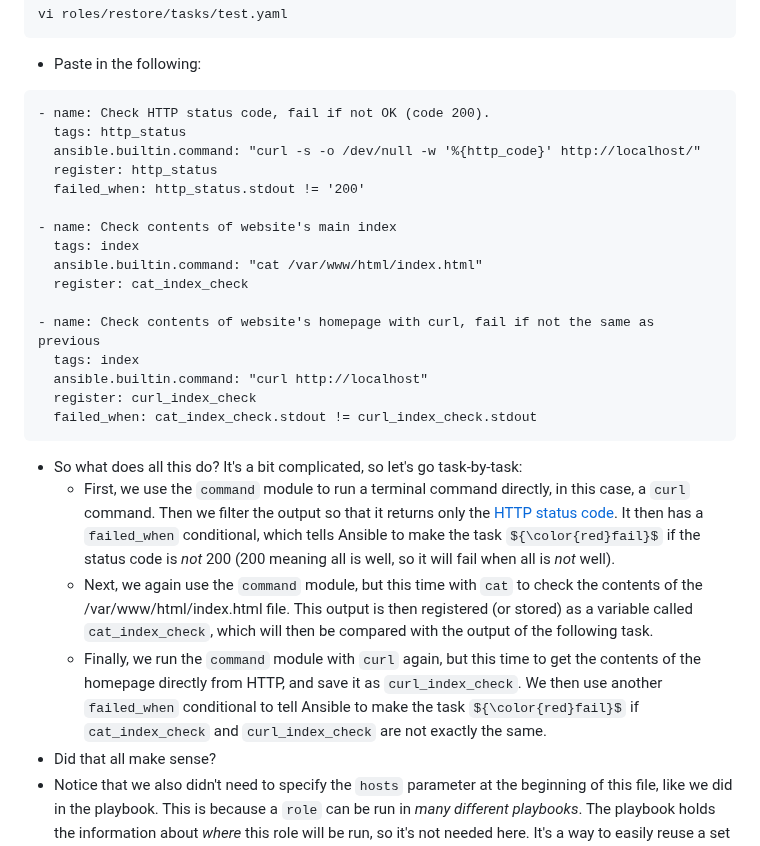
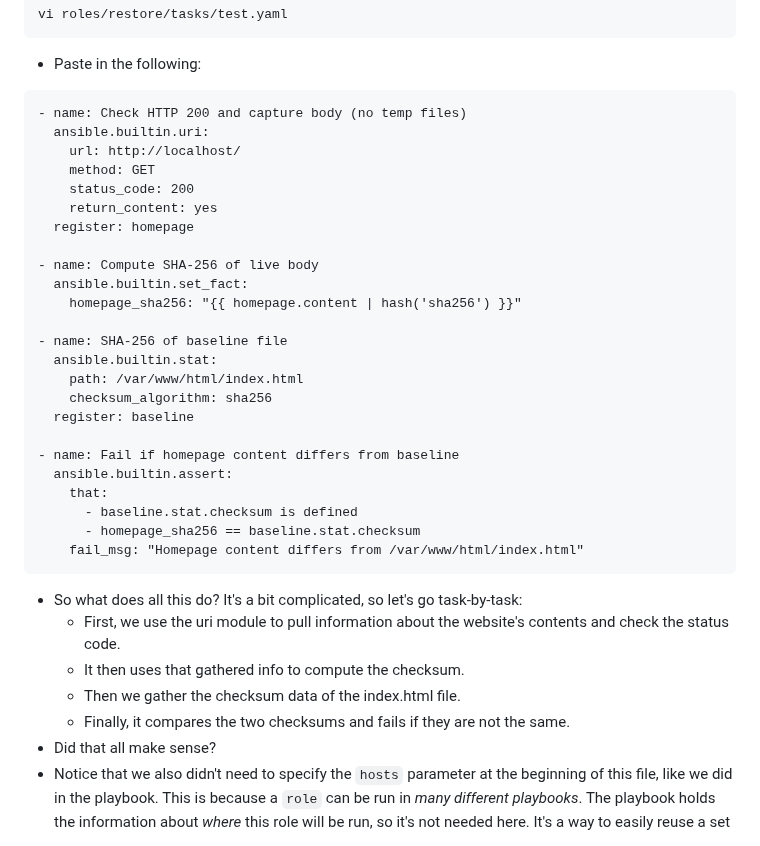
Before and after one commit to jacobemery/linux1-ansible-lab, a Markdown page: instructions/6_automate_restore.md, the part around the change. Rendered like a GitHub page; some formulas as TeX source.

Commit message:
change tasks in test and description

````diff
--- a/instructions/6_automate_restore.md
+++ b/instructions/6_automate_restore.md
@@ -52,27 +52,36 @@ vi roles/restore/tasks/test.yaml
 ```
 * Paste in the following:
 ```
-- name: Check HTTP status code, fail if not OK (code 200).
-  tags: http_status
-  ansible.builtin.command: "curl -s -o /dev/null -w '%{http_code}' http://localhost/"
-  register: http_status
-  failed_when: http_status.stdout != '200'
+- name: Check HTTP 200 and capture body (no temp files)
+  ansible.builtin.uri:
+    url: http://localhost/
+    method: GET
+    status_code: 200
+    return_content: yes
+  register: homepage
 
-- name: Check contents of website's main index
-  tags: index
-  ansible.builtin.command: "cat /var/www/html/index.html"
-  register: cat_index_check
+- name: Compute SHA-256 of live body
+  ansible.builtin.set_fact:
+    homepage_sha256: "{{ homepage.content | hash('sha256') }}"
 
-- name: Check contents of website's homepage with curl, fail if not the same as previous
-  tags: index
-  ansible.builtin.command: "curl http://localhost"
-  register: curl_index_check
-  failed_when: cat_index_check.stdout != curl_index_check.stdout
+- name: SHA-256 of baseline file
+  ansible.builtin.stat:
+    path: /var/www/html/index.html
+    checksum_algorithm: sha256
+  register: baseline
+
+- name: Fail if homepage content differs from baseline
+  ansible.builtin.assert:
+    that:
+      - baseline.stat.checksum is defined
+      - homepage_sha256 == baseline.stat.checksum
+    fail_msg: "Homepage content differs from /var/www/html/index.html"
 ```
 * So what does all this do? It's a bit complicated, so let's go task-by-task:
-    * First, we use the `command` module to run a terminal command directly, in this case, a `curl` command. Then we filter the output so that it returns only the [HTTP status code](https://www.semrush.com/blog/http-status-codes/?kw=&cmp=US_SRCH_DSA_Blog_EN&label=dsa_pagefeed&Network=g&Device=c&utm_content=622080552390&kwid=dsa-1754723155433&cmpid=18348486859&agpid=145169429990&BU=Core&extid=60113851316&adpos=&gclid=CjwKCAiA_6yfBhBNEiwAkmXy525fWG7dbu1RmmgnLMDdt_J4jXij5pmM89U7_Ue7F8nXPSmOVX_JeBoCFjEQAvD_BwE). It then has a `failed_when` conditional, which tells Ansible to make the task ${\color{red}fail}$ if the status code is <i>not</i> 200 (200 meaning all is well, so it will fail when all is <i>not</i> well).
-    * Next, we again use the `command` module, but this time with `cat` to check the contents of the /var/www/html/index.html file. This output is then registered (or stored) as a variable called `cat_index_check`, which will then be compared with the output of the following task.
-    * Finally, we run the `command` module with `curl` again, but this time to get the contents of the homepage directly from HTTP, and save it as `curl_index_check`. We then use another `failed_when` conditional to tell Ansible to make the task ${\color{red}fail}$ if `cat_index_check` and `curl_index_check` are not exactly the same.
+    * First, we use the uri module to pull information about the website's contents and check the status code.
+    * It then uses that gathered info to compute the checksum.
+    * Then we gather the checksum data of the index.html file.
+    * Finally, it compares the two checksums and fails if they are not the same.
 * Did that all make sense?
 * Notice that we also didn't need to specify the `hosts` parameter at the beginning of this file, like we did in the playbook. This is because a `role` can be run in <i>many different playbooks</i>. The playbook holds the information about <i>where</i> this role will be run, so it's not needed here. It's a way to easily reuse a set of tasks in many playbooks.
 * You can now save and quit `vi`: `Esc` key to leave 'insert' mode, then `:wq` to save and quit.
````
